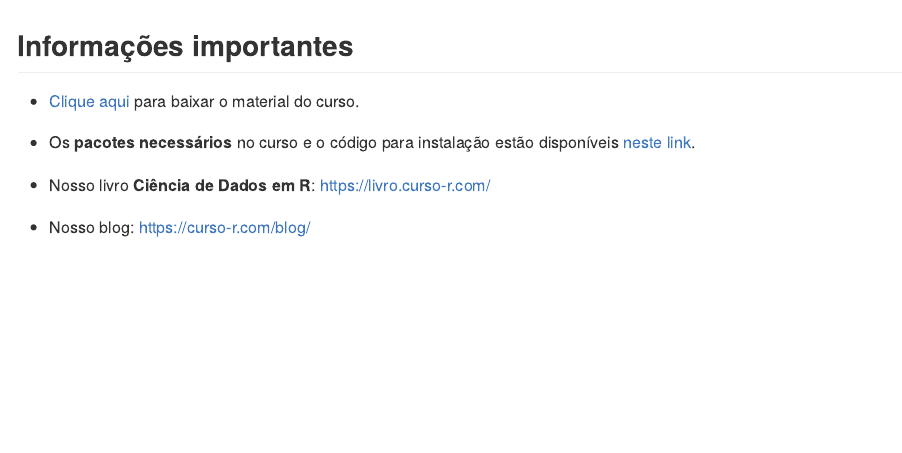
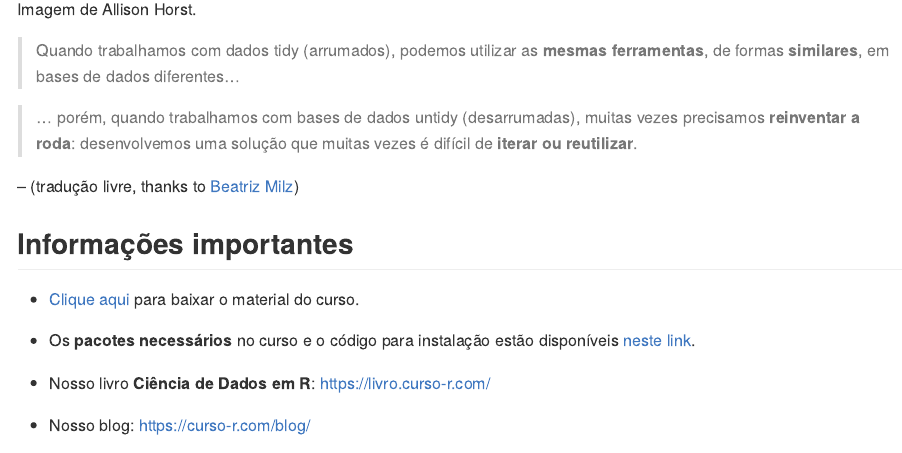
Before and after one commit to curso-r/202105-faxina, an R Markdown document (README.Rmd): the page in a window 1100 px wide, from its top. The pictures show the output file README.md that the author committed with the source, drawn offline in the style of GitHub.

Commit message:
traducao livre

````diff
--- a/README.Rmd
+++ b/README.Rmd
@@ -21,6 +21,12 @@ num_aula <- 1
 ```{r faxina, fig.cap="Imagem de Allison Horst.", out.width="100%", echo=FALSE, dpi = 300}
 knitr::include_graphics("https://raw.githubusercontent.com/allisonhorst/stats-illustrations/master/rstats-artwork/tidydata_3.jpg")
 ```
+
+> Quando trabalhamos com dados tidy (arrumados), podemos utilizar as __mesmas ferramentas__, de formas __similares__, em bases de dados diferentes...
+
+> ... porém, quando trabalhamos com bases de dados untidy (desarrumadas), muitas vezes precisamos __reinventar a roda__: desenvolvemos uma solução que muitas vezes é difícil de __iterar ou reutilizar__.
+
+-- (tradução livre, thanks to [Beatriz Milz](beatrizmilz.com/))
 
 ## Informações importantes
 
````
Also changed, not shown: README.md.
